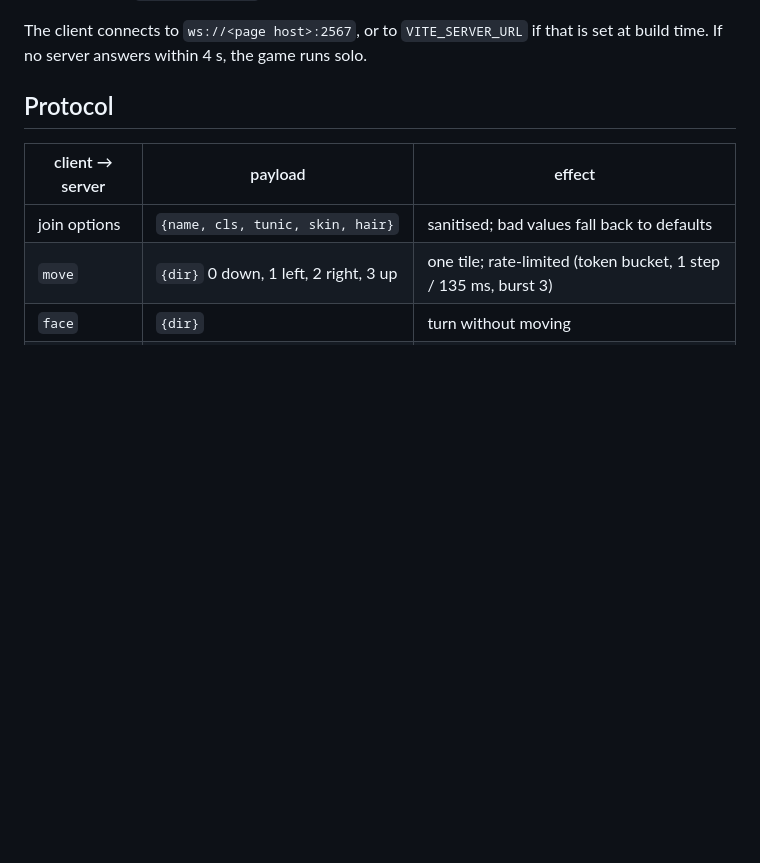
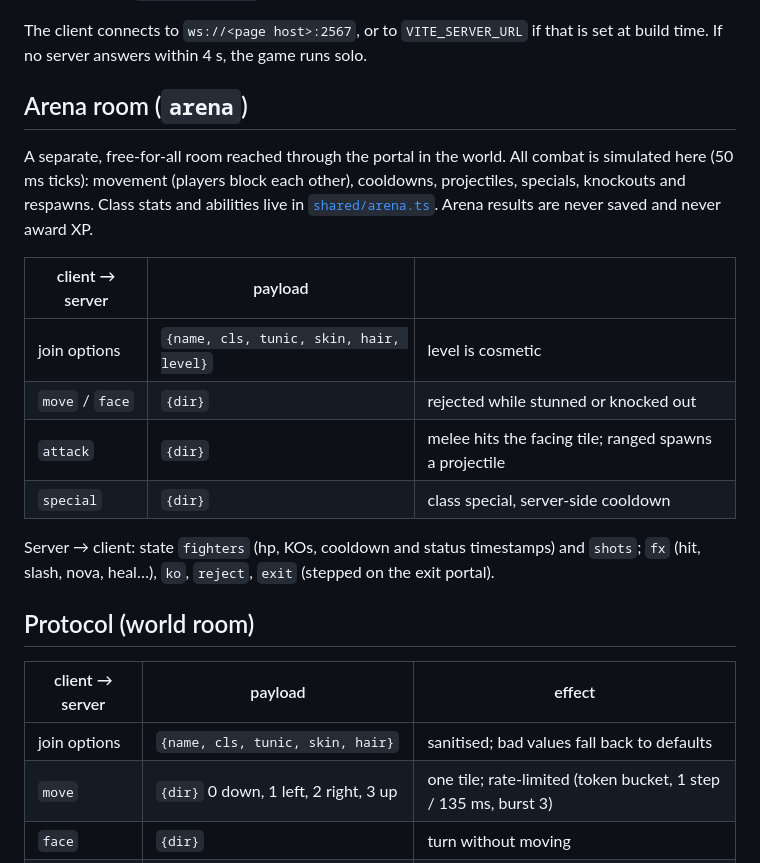
Before and after one commit to pawulon-tpd/chem-explorer, a Markdown page: server/README.md, the part around the change. GitHub-like rendering; blank space fills up the shorter version.

```diff
--- a/server/README.md
+++ b/server/README.md
@@ -33,7 +33,26 @@ client and server.
 The client connects to `ws://<page host>:2567`, or to `VITE_SERVER_URL` if that
 is set at build time. If no server answers within 4 s, the game runs solo.
 
-## Protocol
+## Arena room (`arena`)
+
+A separate, free-for-all room reached through the portal in the world. All
+combat is simulated here (50 ms ticks): movement (players block each other),
+cooldowns, projectiles, specials, knockouts and respawns. Class stats and
+abilities live in [`shared/arena.ts`](../shared/arena.ts). Arena results are
+never saved and never award XP.
+
+| client → server | payload | |
+|---|---|---|
+| join options | `{name, cls, tunic, skin, hair, level}` | level is cosmetic |
+| `move` / `face` | `{dir}` | rejected while stunned or knocked out |
+| `attack` | `{dir}` | melee hits the facing tile; ranged spawns a projectile |
+| `special` | `{dir}` | class special, server-side cooldown |
+
+Server → client: state `fighters` (hp, KOs, cooldown and status timestamps) and
+`shots`; `fx` (hit, slash, nova, heal…), `ko`, `reject`, `exit` (stepped on the
+exit portal).
+
+## Protocol (world room)
 
 | client → server | payload | effect |
 |---|---|---|
```
Also changed, not shown: README.md (+28 -3 lines), client/README.md (+4 -0 lines), docs/screenshots/arena.jpg (added), 14 other files.
